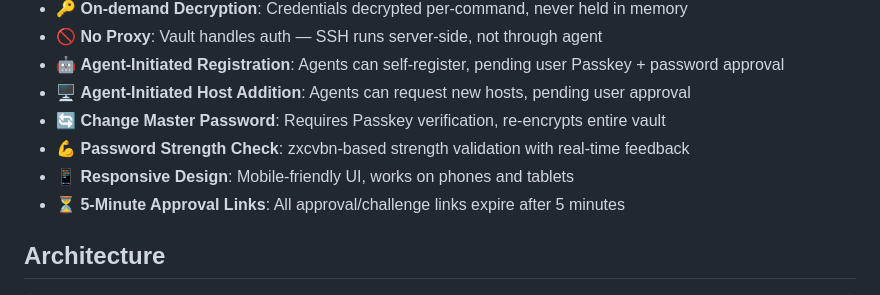
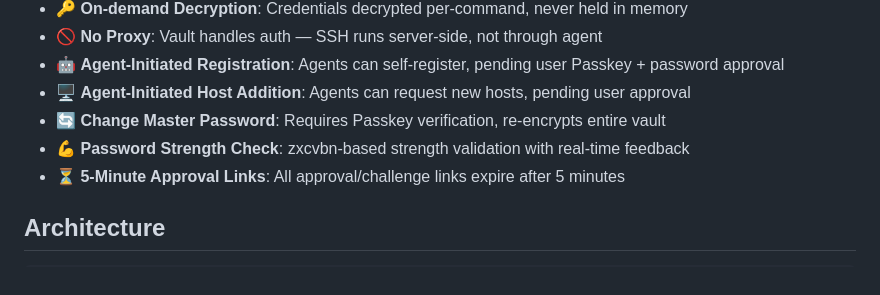
Before and after one commit to qsobad/ssh-vault-mcp, a Markdown page: README.md, the part around the change. GitHub-like rendering.

Commit message:
docs: remove responsive design from features

```diff
--- a/README.md
+++ b/README.md
@@ -27,7 +27,6 @@ Think of it as a **SSH keychain where you're the only keyholder**, and the AI ju
 - 🖥️ **Agent-Initiated Host Addition**: Agents can request new hosts, pending user approval
 - 🔄 **Change Master Password**: Requires Passkey verification, re-encrypts entire vault
 - 💪 **Password Strength Check**: zxcvbn-based strength validation with real-time feedback
-- 📱 **Responsive Design**: Mobile-friendly UI, works on phones and tablets
 - ⏳ **5-Minute Approval Links**: All approval/challenge links expire after 5 minutes
 
 ## Architecture
```
